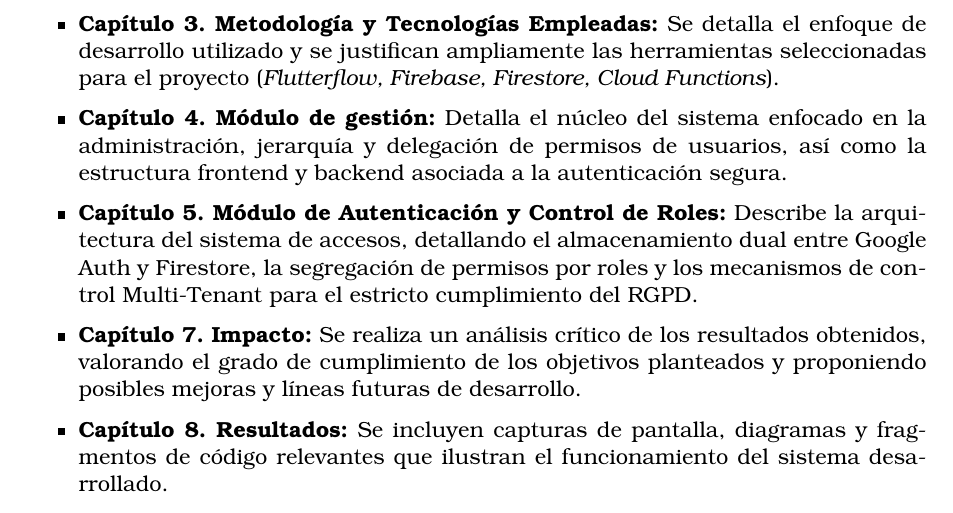
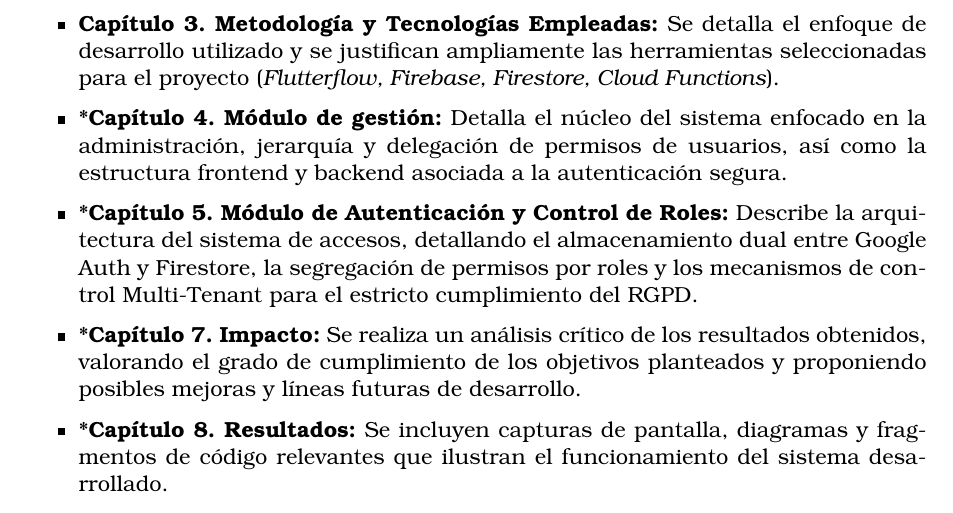
Before and after one commit to alejandrogibanez/TFG, a LaTeX thesis (tfg_etsiinf_NombreApellidos.tex, which reads secciones/01_Introduccion.tex): part of page 11 of 40, cut so that both start at the same text. Compiled offline with pdfLaTeX.

Commit message:
Commit automático: 28/05/2026 18:31:08,71

```diff
--- a/secciones/01_Introduccion.tex
+++ b/secciones/01_Introduccion.tex
@@ -55,10 +55,10 @@ Para facilitar la lectura y comprensión de este trabajo, y siguiendo las recome
 \begin{itemize}
     \item \textbf{Capítulo 2. Estado del Arte y Análisis de Requisitos:} En este capítulo se analiza la problemática vigente con el Sistema RED y se enumeran de manera exhaustiva los requerimientos funcionales y no funcionales del sistema propuesto.
     \item \textbf{Capítulo 3. Metodología y Tecnologías Empleadas:} Se detalla el enfoque de desarrollo utilizado y se justifican ampliamente las herramientas seleccionadas para el proyecto (\textit{Flutterflow, Firebase, Firestore, Cloud Functions}).
-    \item \textbf{Capítulo 4. Módulo de gestión:} Detalla el núcleo del sistema enfocado en la administración, jerarquía y delegación de permisos de usuarios, así como la estructura frontend y backend asociada a la autenticación segura.
-    \item \textbf{Capítulo 5. Módulo de Autenticación y Control de Roles:} Describe la arquitectura del sistema de accesos, detallando el almacenamiento dual entre Google Auth y Firestore, la segregación de permisos por roles  y los mecanismos de control Multi-Tenant para el estricto cumplimiento del RGPD.
-    \item \textbf{Capítulo 7. Impacto:} Se realiza un análisis crítico de los resultados obtenidos, valorando el grado de cumplimiento de los objetivos planteados y proponiendo posibles mejoras y líneas futuras de desarrollo.
-    \item \textbf{Capítulo 8. Resultados:} Se incluyen capturas de pantalla, diagramas y fragmentos de código relevantes que ilustran el funcionamiento del sistema desarrollado.
+    \item \textbf{*Capítulo 4. Módulo de gestión:} Detalla el núcleo del sistema enfocado en la administración, jerarquía y delegación de permisos de usuarios, así como la estructura frontend y backend asociada a la autenticación segura.
+    \item \textbf{*Capítulo 5. Módulo de Autenticación y Control de Roles:} Describe la arquitectura del sistema de accesos, detallando el almacenamiento dual entre Google Auth y Firestore, la segregación de permisos por roles  y los mecanismos de control Multi-Tenant para el estricto cumplimiento del RGPD.
+    \item \textbf{*Capítulo 7. Impacto:} Se realiza un análisis crítico de los resultados obtenidos, valorando el grado de cumplimiento de los objetivos planteados y proponiendo posibles mejoras y líneas futuras de desarrollo.
+    \item \textbf{*Capítulo 8. Resultados:} Se incluyen capturas de pantalla, diagramas y fragmentos de código relevantes que ilustran el funcionamiento del sistema desarrollado.
     \item \textbf{Capítulo 9. Anexos: } Se adjuntan documentos complementarios como el código fuente completo, diagramas de arquitectura detallados, y cualquier otro material que aporte valor a la comprensión del proyecto.
     \item \textbf{Pruebas de seguridad:} Se describen las pruebas de seguridad realizadas para validar la robustez del sistema frente a vulnerabilidades comunes como elevación de privilegios y path traversal, detallando los métodos utilizados, los resultados obtenidos y las medidas implementadas para mitigar dichas vulnerabilidades.
 \end{itemize}
```
Also changed, not shown: secciones/04_ModuloGestion.tex (+1 -0 lines), tfg_etsiinf_NombreApellidos.pdf, 2 other files.
